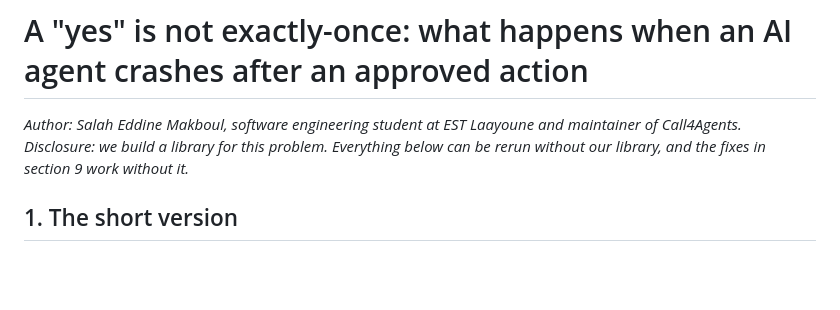
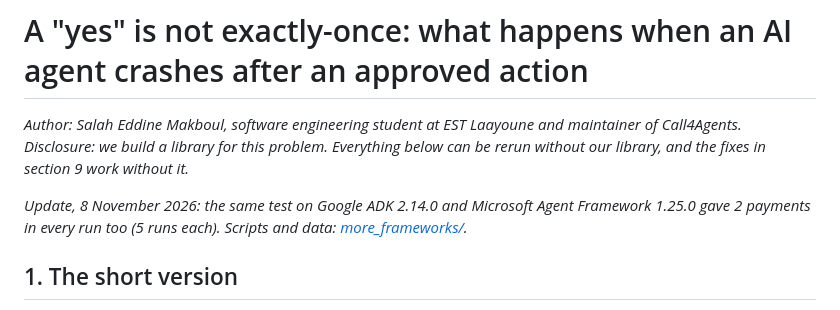
Before and after one commit to salahmakboul/call4agents, a Markdown page: docs/finding/README.md, the part around the change. Rendered like a GitHub page; blank space fills up the shorter version.

Commit message:
docs/finding: link the ADK and Agent Framework follow-up from the top of the finding
Co-Authored-By: Claude Opus 5.5 <noreply@anthropic.com>

```diff
--- a/docs/finding/README.md
+++ b/docs/finding/README.md
@@ -3,6 +3,9 @@
 *Author: Salah Eddine Makboul, software engineering student at EST Laayoune and maintainer of Call4Agents.
 Disclosure: we build a library for this problem. Everything below can be rerun without our library, and the fixes
 in section 9 work without it.*
+
+*Update, 8 November 2026: the same test on Google ADK 2.14.0 and Microsoft Agent Framework 1.25.0 gave 2 payments in
+every run too (5 runs each). Scripts and data: [more_frameworks/](more_frameworks/).*
 
 ## 1. The short version
 
```
